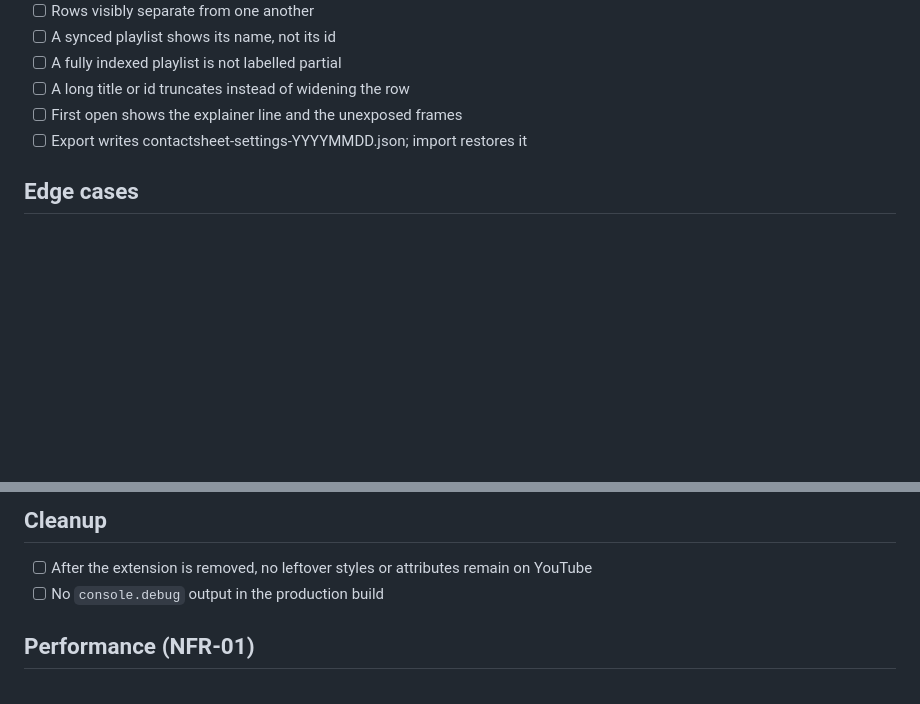
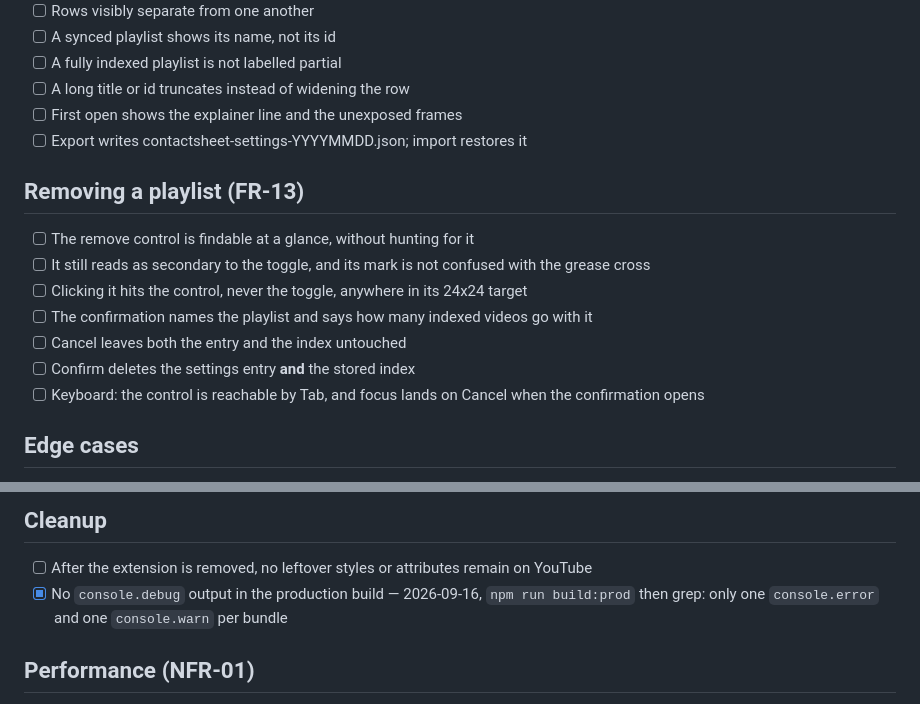
Before and after one commit to Baran-Ozkann/contactsheet-yt, a Markdown page: docs/QA.md, 2 parts joined by grey strips. Drawn GitHub-style; blank space fills up the shorter version.

Commit message:
docs: give the QA pass a removal checklist (FR-13)
Removal is the last thing Phase 6 added and the checklist that gates the
phase said nothing about it. The items are the ones a pass can get wrong by
eye: whether the control is findable, whether it stays secondary, and whether
confirming really takes the index with the entry.

Also ticks the production-log item: `npm run build:prod` leaves one
console.error and one console.warn per bundle and no console.debug.

```diff
--- a/docs/QA.md
+++ b/docs/QA.md
@@ -31,6 +31,15 @@ Walk through this end to end at the close of every phase. Tick each item and rec
 - [ ] First open shows the explainer line and the unexposed frames
 - [ ] Export writes contactsheet-settings-YYYYMMDD.json; import restores it
 
+## Removing a playlist (FR-13)
+- [ ] The remove control is findable at a glance, without hunting for it
+- [ ] It still reads as secondary to the toggle, and its mark is not confused with the grease cross
+- [ ] Clicking it hits the control, never the toggle, anywhere in its 24x24 target
+- [ ] The confirmation names the playlist and says how many indexed videos go with it
+- [ ] Cancel leaves both the entry and the index untouched
+- [ ] Confirm deletes the settings entry **and** the stored index
+- [ ] Keyboard: the control is reachable by Tab, and focus lands on Cancel when the confirmation opens
+
 ## Edge cases
 - [ ] Signed out: nothing is hidden, no errors
 - [ ] With no playlists selected, the homepage is unchanged
@@ -40,7 +49,7 @@ Walk through this end to end at the close of every phase. Tick each item and rec
 
 ## Cleanup
 - [ ] After the extension is removed, no leftover styles or attributes remain on YouTube
-- [ ] No `console.debug` output in the production build
+- [x] No `console.debug` output in the production build — 2026-09-16, `npm run build:prod` then grep: only one `console.error` and one `console.warn` per bundle
 
 ## Performance (NFR-01)
 
```
